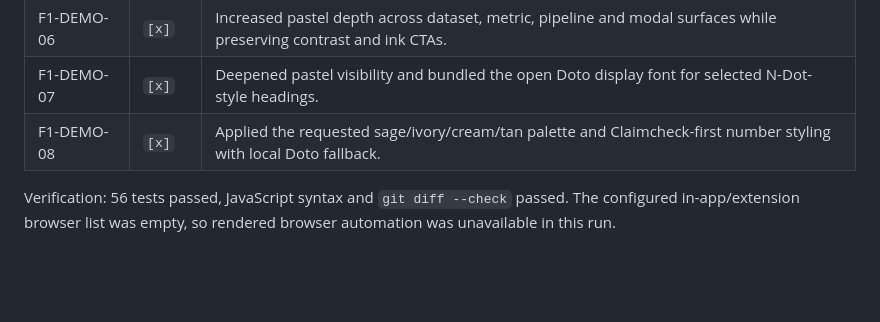
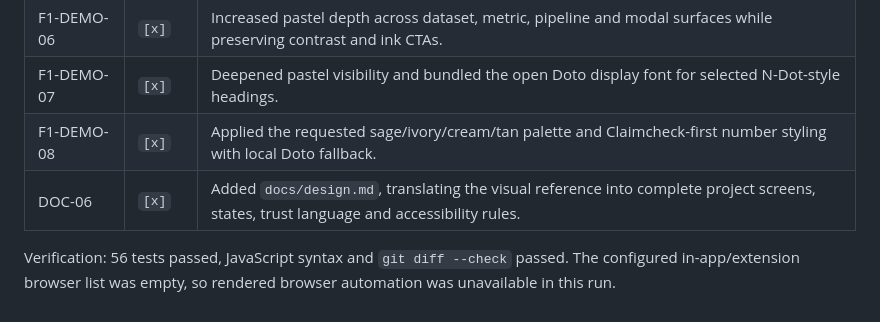
Before and after one commit to HarshTayade03/KH044-Innov8ors, a Markdown page: TASK_LOG.md, the part around the change. GitHub-like rendering; blank space fills up the shorter version.

Commit message:
[DOC-06] docs: define complete application design system

```diff
--- a/TASK_LOG.md
+++ b/TASK_LOG.md
@@ -352,6 +352,7 @@ upstream Starlette/AnyIO deprecation warning. `pip check` and `git diff --check`
 | F1-DEMO-06 | `[x]` | Increased pastel depth across dataset, metric, pipeline and modal surfaces while preserving contrast and ink CTAs. |
 | F1-DEMO-07 | `[x]` | Deepened pastel visibility and bundled the open Doto display font for selected N-Dot-style headings. |
 | F1-DEMO-08 | `[x]` | Applied the requested sage/ivory/cream/tan palette and Claimcheck-first number styling with local Doto fallback. |
+| DOC-06 | `[x]` | Added `docs/design.md`, translating the visual reference into complete project screens, states, trust language and accessibility rules. |
 
 Verification: 56 tests passed, JavaScript syntax and `git diff --check` passed. The configured
 in-app/extension browser list was empty, so rendered browser automation was unavailable in this run.
```
Also changed, not shown: docs/design.md (added, +241 -0 lines).
